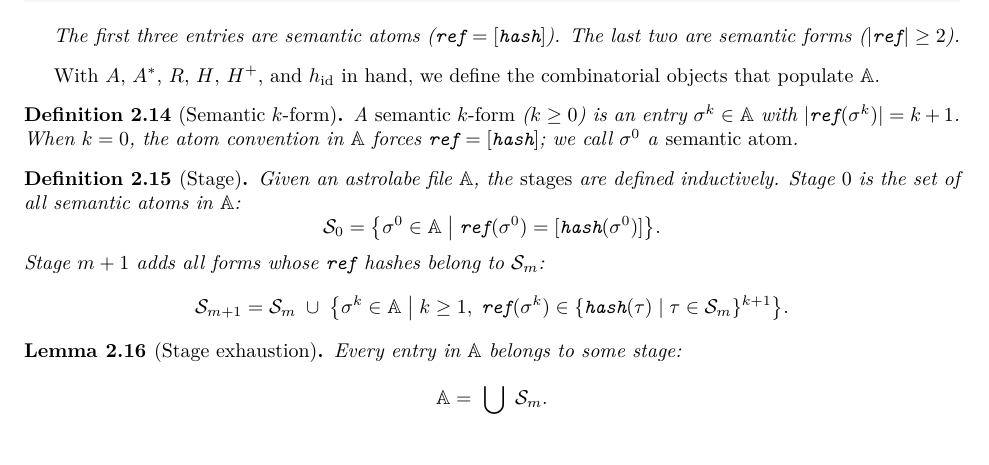
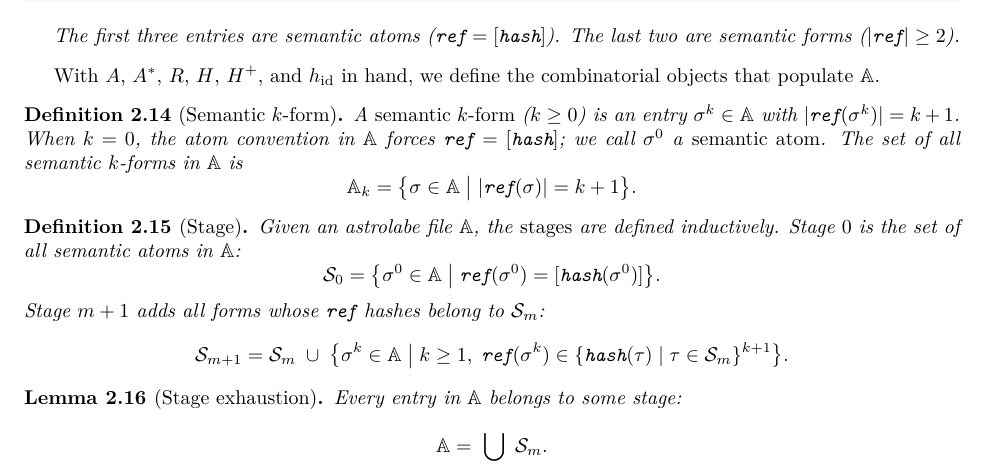
Before and after one commit to MathNetwork/Astrolabe, a LaTeX paper (paper/main.tex, which reads paper/sections/foundations.tex): part of page 8 of 29, cut so that both start at the same text. Compiled offline with pdfLaTeX.

Commit message:
paper §2.3: define A_k as set of all semantic k-forms in A
Co-Authored-By: Claude Opus 4.6 (1M context) <noreply@anthropic.com>

```diff
--- a/paper/sections/foundations.tex
+++ b/paper/sections/foundations.tex
@@ -183,7 +183,10 @@ With $A$, $A^*$, $R$, $H$, $H^+$, and $h_{\mathrm{id}}$ in hand, we define the c
 
 \begin{definition}[Semantic $k$-form]
 \label{def:form}
-A \emph{semantic $k$-form} ($k \geq 0$) is an entry $\sigma^k \in \mathbb{A}$ with $|\texttt{ref}(\sigma^k)| = k+1$. When $k = 0$, the atom convention in $\mathbb{A}$ forces $\texttt{ref} = [\texttt{hash}]$; we call $\sigma^0$ a \emph{semantic atom}.
+A \emph{semantic $k$-form} ($k \geq 0$) is an entry $\sigma^k \in \mathbb{A}$ with $|\texttt{ref}(\sigma^k)| = k+1$. When $k = 0$, the atom convention in $\mathbb{A}$ forces $\texttt{ref} = [\texttt{hash}]$; we call $\sigma^0$ a \emph{semantic atom}. The set of all semantic $k$-forms in $\mathbb{A}$ is
+\[
+\mathbb{A}_k = \bigl\{\sigma \in \mathbb{A} \;\big|\; |\texttt{ref}(\sigma)| = k+1\bigr\}.
+\]
 \end{definition}
 
 \begin{definition}[Stage]
```
